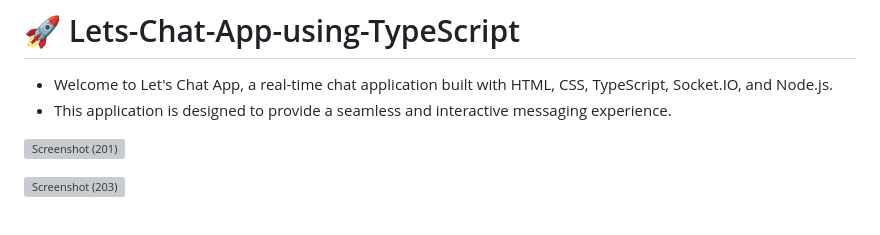
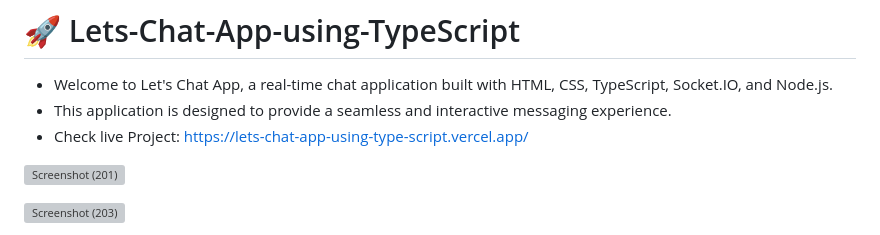
Before and after one commit to RohanShrivastava08/Lets-Chat-App-using-TypeScript, a Markdown page: README.md, the part around the change. Rendered like a GitHub page; grey boxes are pictures that could not be loaded.

```diff
--- a/README.md
+++ b/README.md
@@ -2,6 +2,7 @@
 
 - Welcome to Let's Chat App, a real-time chat application built with HTML, CSS, TypeScript, Socket.IO, and Node.js.
 - This application is designed to provide a seamless and interactive messaging experience.
+- Check live Project: https://lets-chat-app-using-type-script.vercel.app/
 
 ![Screenshot (201)](https://github.com/user-attachments/assets/14be7779-a5fa-457c-93d1-ec26f586f1bf)
 
```
